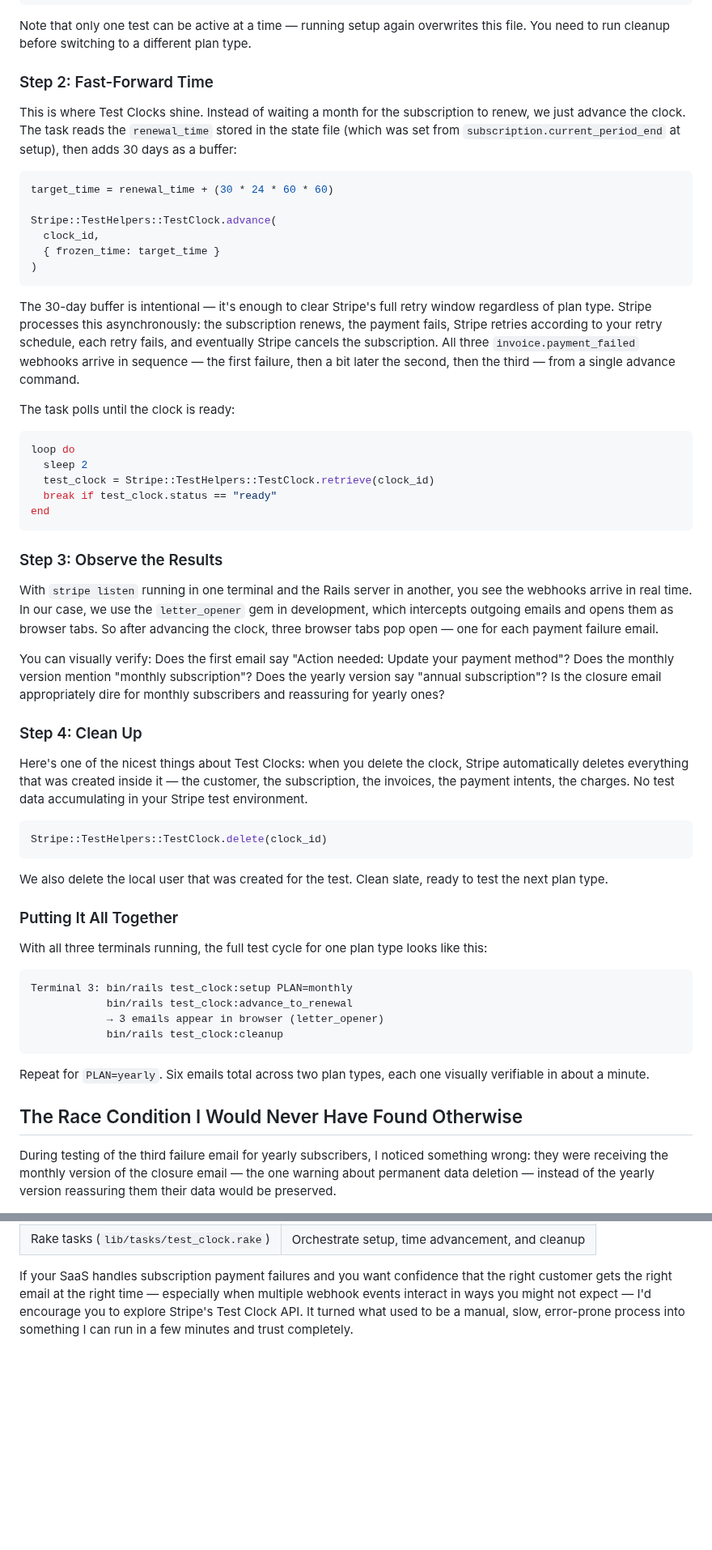
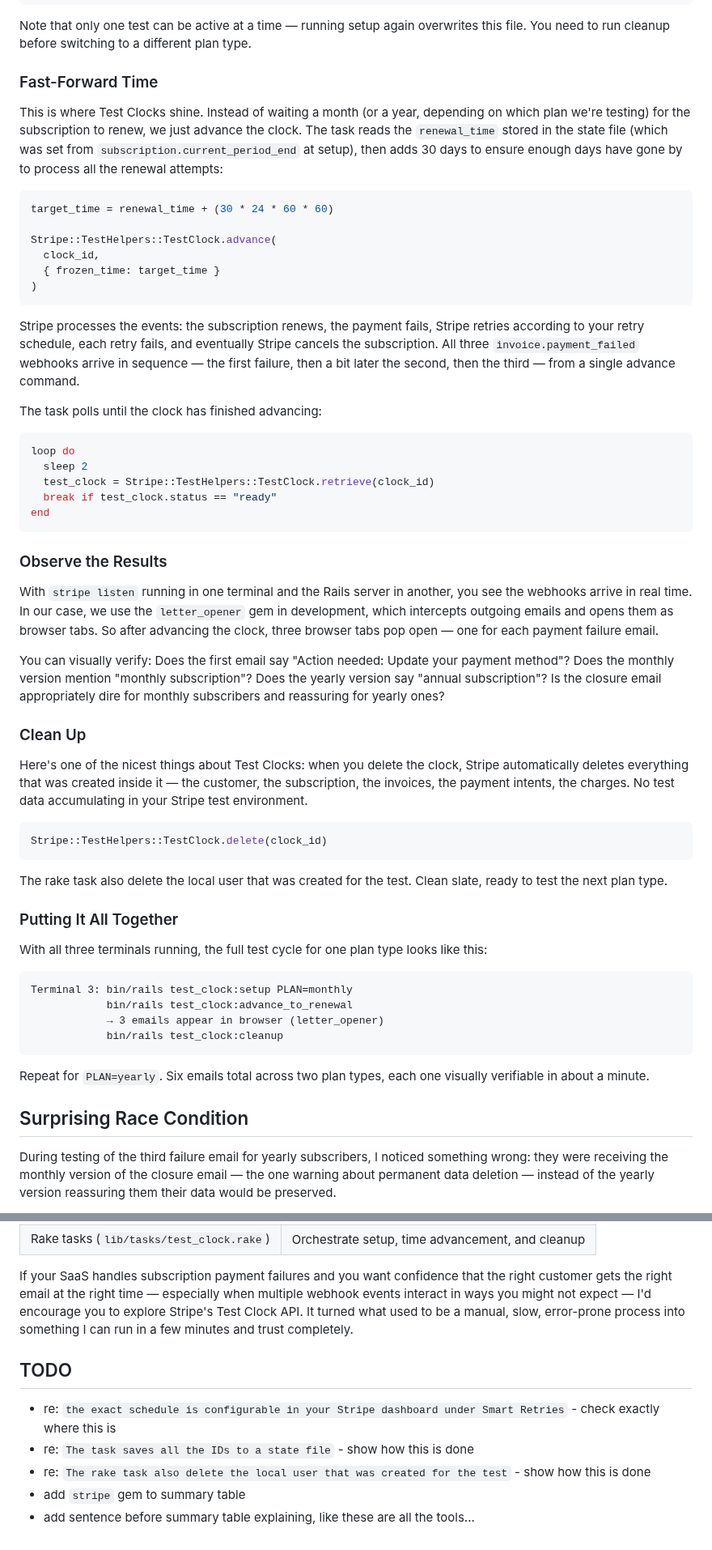
Before and after one commit to danielabar/meblog, a Markdown page: src/markdown/stripe-test-clocks-payment-webhooks.md, 2 parts joined by grey strips. Shown at 81% size. Rendered like a GitHub page; blank space fills up the shorter version.

````diff
--- a/src/markdown/stripe-test-clocks-payment-webhooks.md
+++ b/src/markdown/stripe-test-clocks-payment-webhooks.md
@@ -201,9 +198,9 @@ The task saves all the IDs to a state file at `tmp/test_clock_state.json` for su
 
 Note that only one test can be active at a time — running setup again overwrites this file. You need to run cleanup before switching to a different plan type.
 
-### Step 2: Fast-Forward Time
+### Fast-Forward Time
 
-This is where Test Clocks shine. Instead of waiting a month for the subscription to renew, we just advance the clock. The task reads the `renewal_time` stored in the state file (which was set from `subscription.current_period_end` at setup), then adds 30 days as a buffer:
+This is where Test Clocks shine. Instead of waiting a month (or a year, depending on which plan we're testing) for the subscription to renew, we just advance the clock. The task reads the `renewal_time` stored in the state file (which was set from `subscription.current_period_end` at setup), then adds 30 days to ensure enough days have gone by to process all the renewal attempts:
 
 ```ruby
 target_time = renewal_time + (30 * 24 * 60 * 60)
@@ -214,9 +211,9 @@ Stripe::TestHelpers::TestClock.advance(
 )
 ```
 
-The 30-day buffer is intentional — it's enough to clear Stripe's full retry window regardless of plan type. Stripe processes this asynchronously: the subscription renews, the payment fails, Stripe retries according to your retry schedule, each retry fails, and eventually Stripe cancels the subscription. All three `invoice.payment_failed` webhooks arrive in sequence — the first failure, then a bit later the second, then the third — from a single advance command.
+Stripe processes the events: the subscription renews, the payment fails, Stripe retries according to your retry schedule, each retry fails, and eventually Stripe cancels the subscription. All three `invoice.payment_failed` webhooks arrive in sequence — the first failure, then a bit later the second, then the third — from a single advance command.
 
-The task polls until the clock is ready:
+The task polls until the clock has finished advancing:
 
 ```ruby
 loop do
@@ -226,13 +223,13 @@ loop do
 end
 ```
 
-### Step 3: Observe the Results
+### Observe the Results
 
 With `stripe listen` running in one terminal and the Rails server in another, you see the webhooks arrive in real time. In our case, we use the `letter_opener` gem in development, which intercepts outgoing emails and opens them as browser tabs. So after advancing the clock, three browser tabs pop open — one for each payment failure email.
 
 You can visually verify: Does the first email say "Action needed: Update your payment method"? Does the monthly version mention "monthly subscription"? Does the yearly version say "annual subscription"? Is the closure email appropriately dire for monthly subscribers and reassuring for yearly ones?
 
-### Step 4: Clean Up
+### Clean Up
 
 Here's one of the nicest things about Test Clocks: when you delete the clock, Stripe automatically deletes everything that was created inside it — the customer, the subscription, the invoices, the payment intents, the charges. No test data accumulating in your Stripe test environment.
 
@@ -240,7 +237,7 @@ Here's one of the nicest things about Test Clocks: when you delete the clock, St
 Stripe::TestHelpers::TestClock.delete(clock_id)
 ```
 
-We also delete the local user that was created for the test. Clean slate, ready to test the next plan type.
+The rake task also delete the local user that was created for the test. Clean slate, ready to test the next plan type.
 
 ### Putting It All Together
 
@@ -255,7 +252,7 @@ Terminal 3: bin/rails test_clock:setup PLAN=monthly
 
 Repeat for `PLAN=yearly`. Six emails total across two plan types, each one visually verifiable in about a minute.
 
-## The Race Condition I Would Never Have Found Otherwise
+## Surprising Race Condition
 
 During testing of the third failure email for yearly subscribers, I noticed something wrong: they were receiving the monthly version of the closure email — the one warning about permanent data deletion — instead of the yearly version reassuring them their data would be preserved.
 
@@ -312,3 +309,11 @@ The combination of Stripe Test Clocks (for realistic time simulation), the Strip
 | Rake tasks (`lib/tasks/test_clock.rake`) | Orchestrate setup, time advancement, and cleanup |
 
 If your SaaS handles subscription payment failures and you want confidence that the right customer gets the right email at the right time — especially when multiple webhook events interact in ways you might not expect — I'd encourage you to explore Stripe's Test Clock API. It turned what used to be a manual, slow, error-prone process into something I can run in a few minutes and trust completely.
+
+## TODO
+
+* re: `the exact schedule is configurable in your Stripe dashboard under Smart Retries` - check exactly where this is
+* re: `The task saves all the IDs to a state file` - show how this is done
+* re: `The rake task also delete the local user that was created for the test` - show how this is done
+* add `stripe` gem to summary table
+* add sentence before summary table explaining, like these are all the tools...
````
Also changed, not shown: other parts of src/markdown/stripe-test-clocks-payment-webhooks.md (+24 -27 lines), src/images/stripe-webhook-testing-towfiqu-barbhuiya-bwOAixLG0uc-unsplash.jpg (added).
